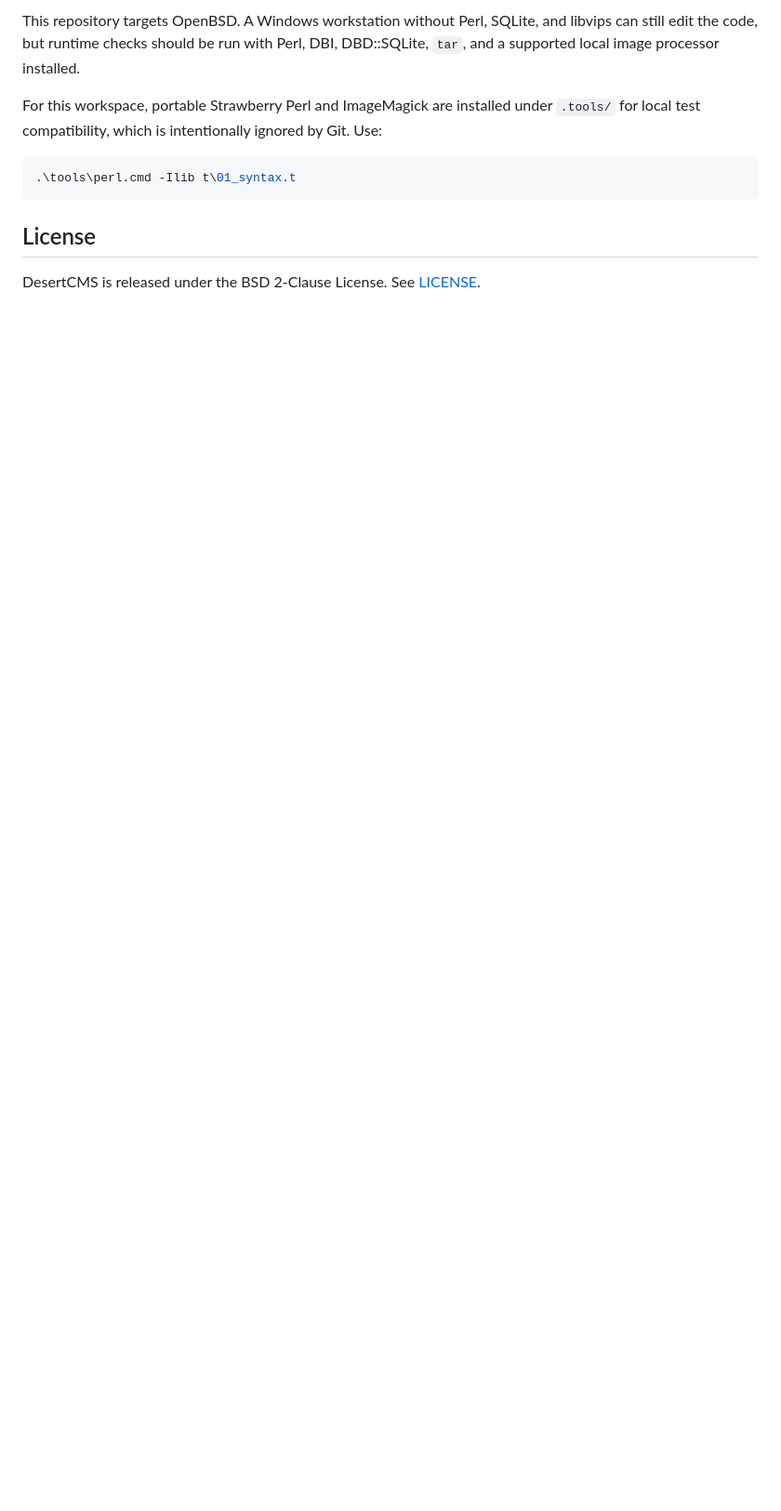
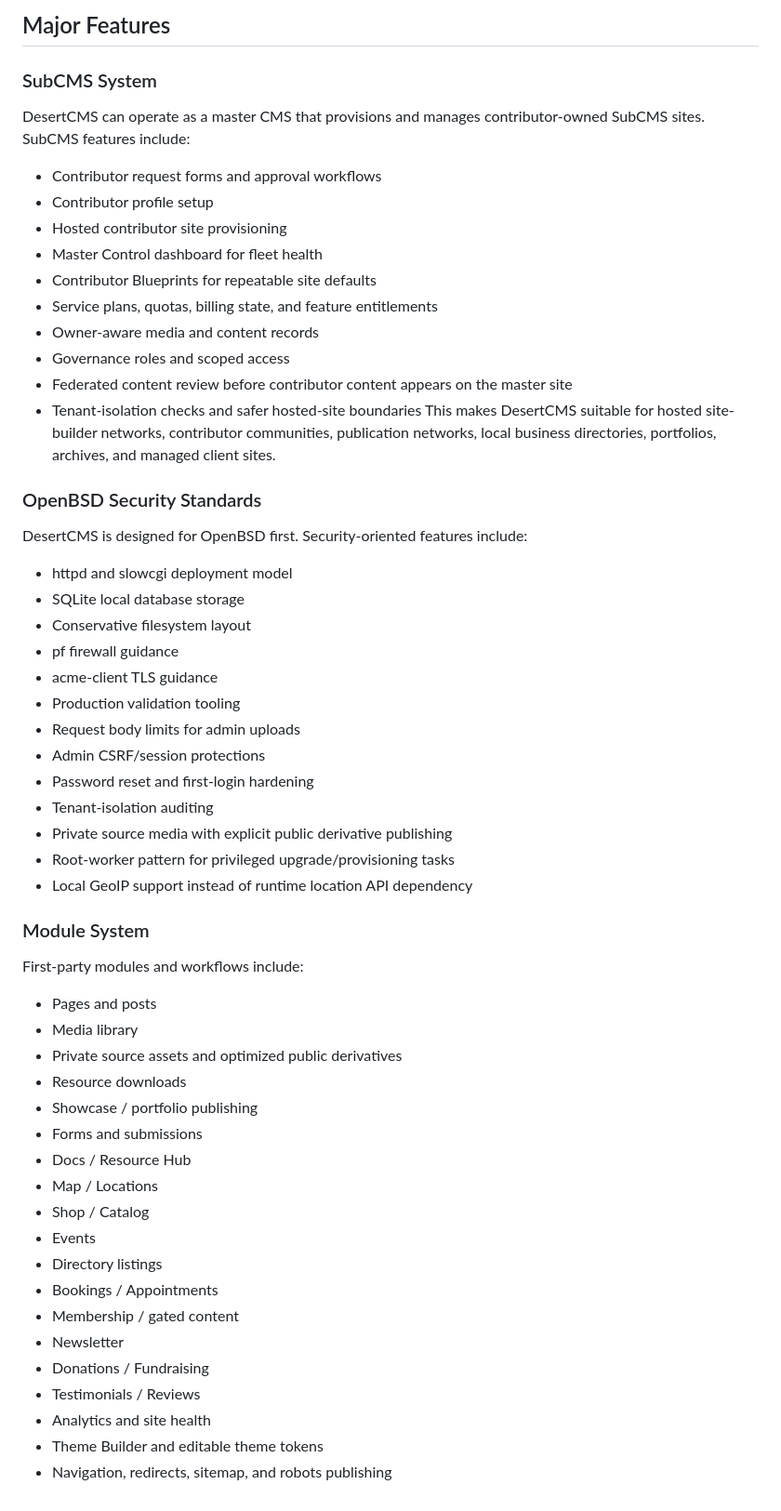
Before and after one commit to KLD997/DesertCMS, a Markdown page: README.md, the part around one of its changes. Shown at 93% size. GitHub-like rendering; blank space fills up the shorter version.

````diff
--- a/README.md
+++ b/README.md
@@ -128,12 +59,53 @@ doas perl /usr/local/www/desertcms/tools/openbsd-validate.pl --domain example.co
 
-This repository targets OpenBSD. A Windows workstation without Perl, SQLite, and libvips can still edit the code, but runtime checks should be run with Perl, DBI, DBD::SQLite, `tar`, and a supported local image processor installed.
-
-For this workspace, portable Strawberry Perl and ImageMagick are installed under `.tools/` for local test compatibility, which is intentionally ignored by Git. Use:
-
-```powershell
-.\tools\perl.cmd -Ilib t\01_syntax.t
-```
-
-## License
-
-DesertCMS is released under the BSD 2-Clause License. See [LICENSE](LICENSE).
+## Major Features
+### SubCMS System
+DesertCMS can operate as a master CMS that provisions and manages contributor-owned SubCMS sites.
+SubCMS features include:
+- Contributor request forms and approval workflows
+- Contributor profile setup
+- Hosted contributor site provisioning
+- Master Control dashboard for fleet health
+- Contributor Blueprints for repeatable site defaults
+- Service plans, quotas, billing state, and feature entitlements
+- Owner-aware media and content records
+- Governance roles and scoped access
+- Federated content review before contributor content appears on the master site
+- Tenant-isolation checks and safer hosted-site boundaries
+This makes DesertCMS suitable for hosted site-builder networks, contributor communities, publication networks, local business directories, portfolios, archives, and managed client sites.
+### OpenBSD Security Standards
+DesertCMS is designed for OpenBSD first.
+Security-oriented features include:
+- httpd and slowcgi deployment model
+- SQLite local database storage
+- Conservative filesystem layout
+- pf firewall guidance
+- acme-client TLS guidance
+- Production validation tooling
+- Request body limits for admin uploads
+- Admin CSRF/session protections
+- Password reset and first-login hardening
+- Tenant-isolation auditing
+- Private source media with explicit public derivative publishing
+- Root-worker pattern for privileged upgrade/provisioning tasks
+- Local GeoIP support instead of runtime location API dependency
+### Module System
+First-party modules and workflows include:
+- Pages and posts
+- Media library
+- Private source assets and optimized public derivatives
+- Resource downloads
+- Showcase / portfolio publishing
+- Forms and submissions
+- Docs / Resource Hub
+- Map / Locations
+- Shop / Catalog
+- Events
+- Directory listings
+- Bookings / Appointments
+- Membership / gated content
+- Newsletter
+- Donations / Fundraising
+- Testimonials / Reviews
+- Analytics and site health
+- Theme Builder and editable theme tokens
+- Navigation, redirects, sitemap, and robots publishing
````
Also changed, not shown: other parts of README.md (+37 -106 lines).
